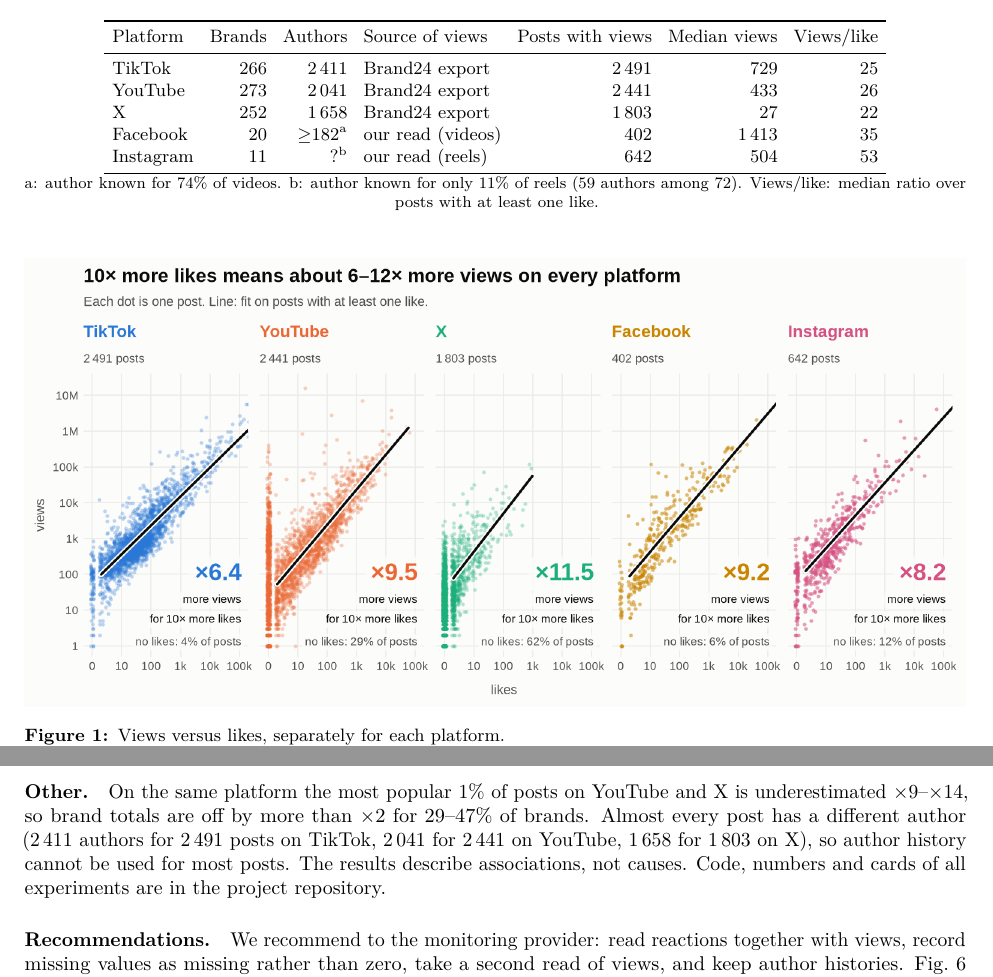
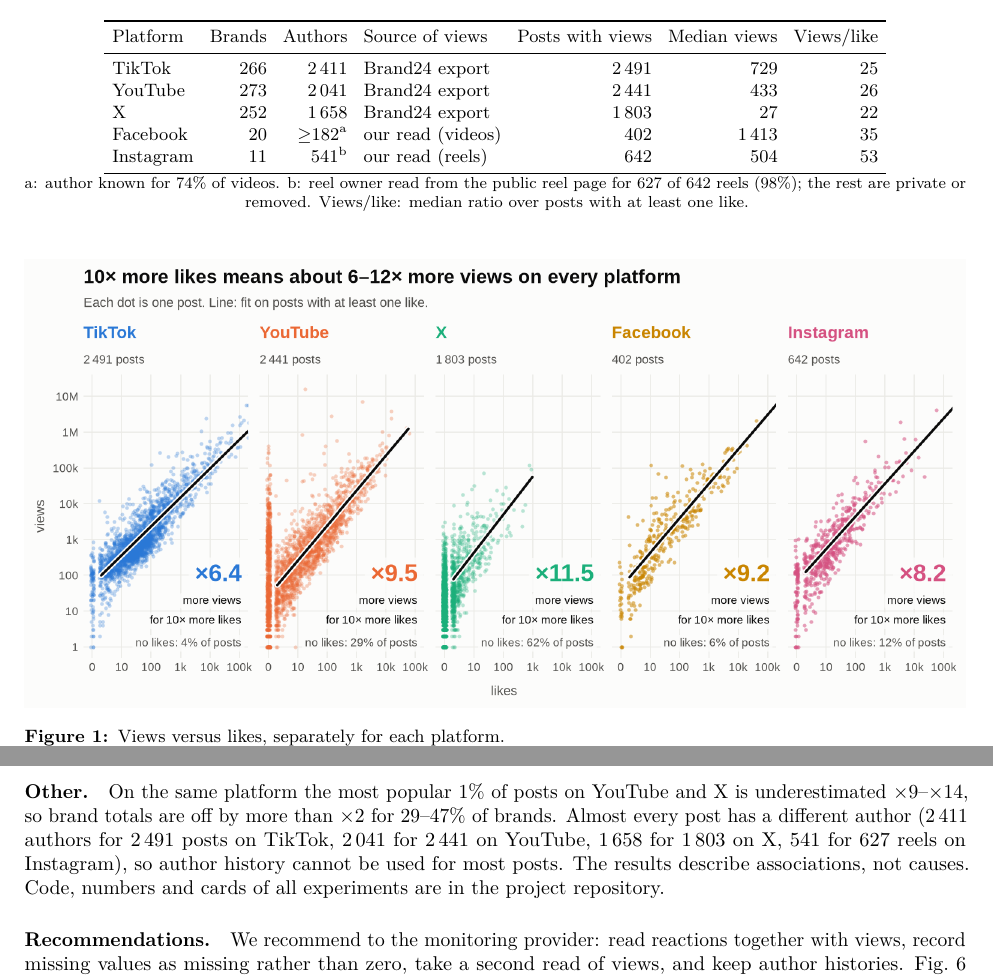
Before and after one commit to mikolaj-olesinski/Digital-Media-Analysis-PWR, a LaTeX paper (docs/en/preprint/main.tex): two parts of pages 2 and 8 of 10, joined at a grey line, cut so that both start at the same text. Compiled offline with pdfLaTeX.

Commit message:
Preprint: Instagram reel owners known for 627 of 642 reels (541 authors)

```diff
--- a/docs/en/preprint/main.tex
+++ b/docs/en/preprint/main.tex
@@ -96,10 +96,10 @@
 YouTube   & 273 & 2\,041 & Brand24 export       & 2\,441 & 433    & 26 \\
 X         & 252 & 1\,658 & Brand24 export       & 1\,803 & 27     & 22 \\
 Facebook  & 20  & $\geq$182\textsuperscript{a} & our read (videos) & 402    & 1\,413 & 35 \\
-Instagram & 11  & ?\textsuperscript{b} & our read (reels) & 642    & 504    & 53 \\
+Instagram & 11  & 541\textsuperscript{b} & our read (reels) & 642    & 504    & 53 \\
 \bottomrule
 \end{tabular}
-\par\footnotesize a: author known for 74\% of videos. b: author known for only 11\% of reels (59 authors among 72).
+\par\footnotesize a: author known for 74\% of videos. b: reel owner read from the public reel page for 627 of 642 reels (98\%); the rest are private or removed.
 Views/like: median ratio over posts with at least one like.\par
 \end{table}
 
@@ -431,7 +431,7 @@
 
 \paragraph{Other.} On the same platform the most popular 1\% of posts on YouTube and X is underestimated
 \x{9}--\x{14}, so brand totals are off by more than \x{2} for 29--47\% of brands. Almost every post has a different
-author (2\,411 authors for 2\,491 posts on TikTok, 2\,041 for 2\,441 on YouTube, 1\,658 for 1\,803 on X), so author
+author (2\,411 authors for 2\,491 posts on TikTok, 2\,041 for 2\,441 on YouTube, 1\,658 for 1\,803 on X, 541 for 627 reels on Instagram), so author
 history cannot be used for most posts. The results describe associations, not causes. Code, numbers and cards of all
 experiments are in the project repository.
 
```
Also changed, not shown: docs/pl/preprint/main.tex (+2 -2 lines), docs/en/preprint/main.pdf, docs/pl/preprint/main.pdf.
